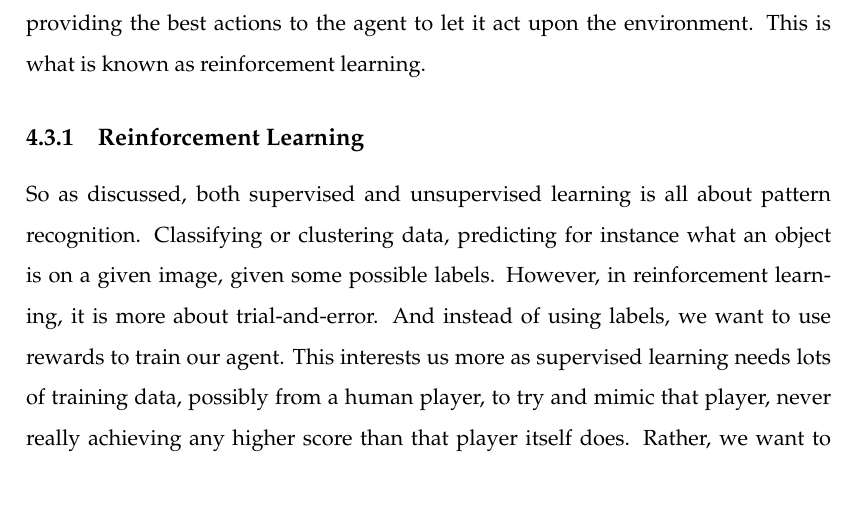
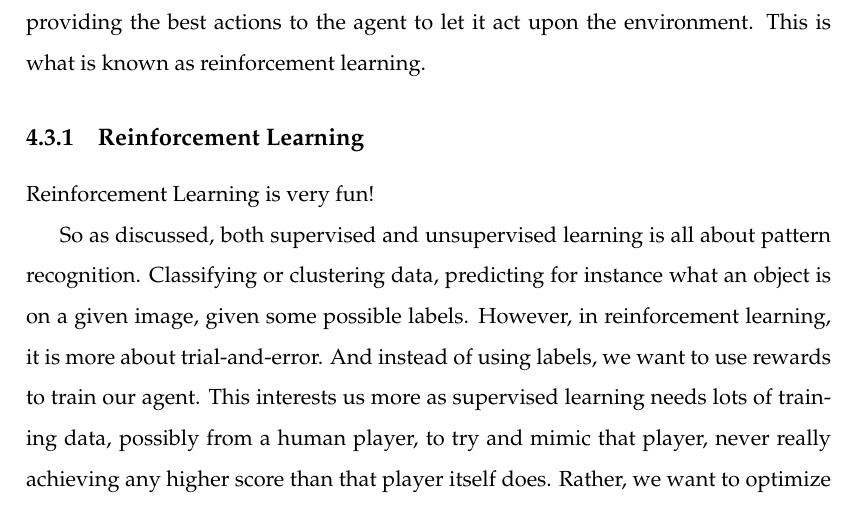
Before and after one commit to josdyr/Snake_Game, a LaTeX thesis (main.tex): part of page 27 of 36, cut so that both start at the same text. Compiled offline with pdfLaTeX.

Commit message:
Update on Overleaf.

```diff
--- a/main.tex
+++ b/main.tex
@@ -580,6 +580,9 @@ Compliant with cloud computing and distributed systems, multi agent systems, mul
 Now that we have the environment implemented, our next step is to implement the Agent and it's Brain. The Brain of the Agent is the system that is responsible for providing the best actions to the agent to let it act upon the environment. This is what is known as reinforcement learning.
 
 \subsection{Reinforcement Learning}
+
+Reinforcement Learning is very fun!
+
 So as discussed, both supervised and unsupervised learning is all about pattern recognition. Classifying or clustering data, predicting for instance what an object is on a given image, given some possible labels. However, in reinforcement learning, it is more about trial-and-error. And instead of using labels, we want to use rewards to train our agent. This interests us more as supervised learning needs lots of training data, possibly from a human player, to try and mimic that player, never really achieving any higher score than that player itself does. Rather, we want to optimize the game as much as possible, hence we want to look at what options we have for reinforcement learning, but first we will look at Markov Decision Process which is a central concept in reinforcement learning.
 
 \subsubsection{Markov Decision Process}
```
